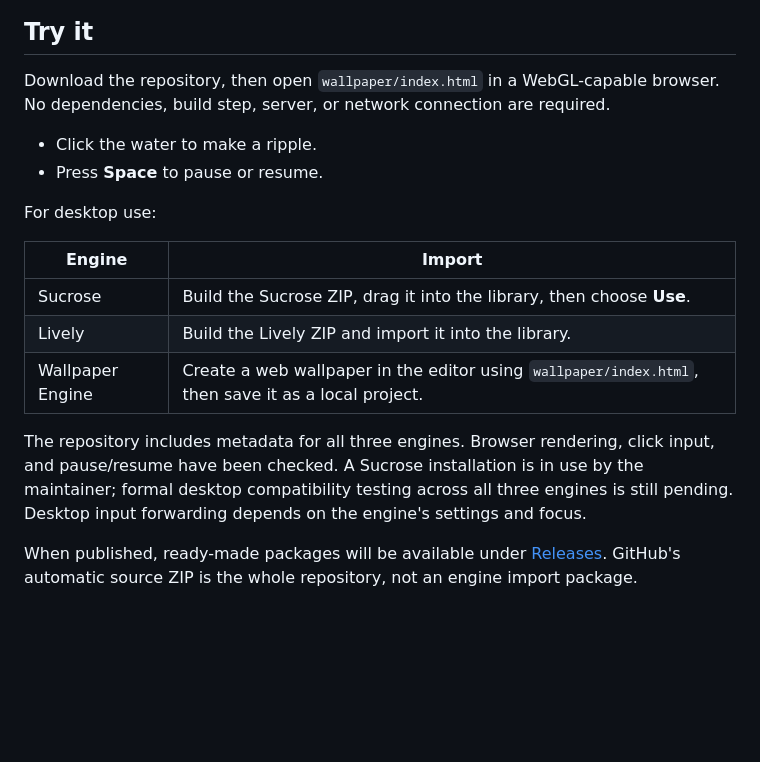
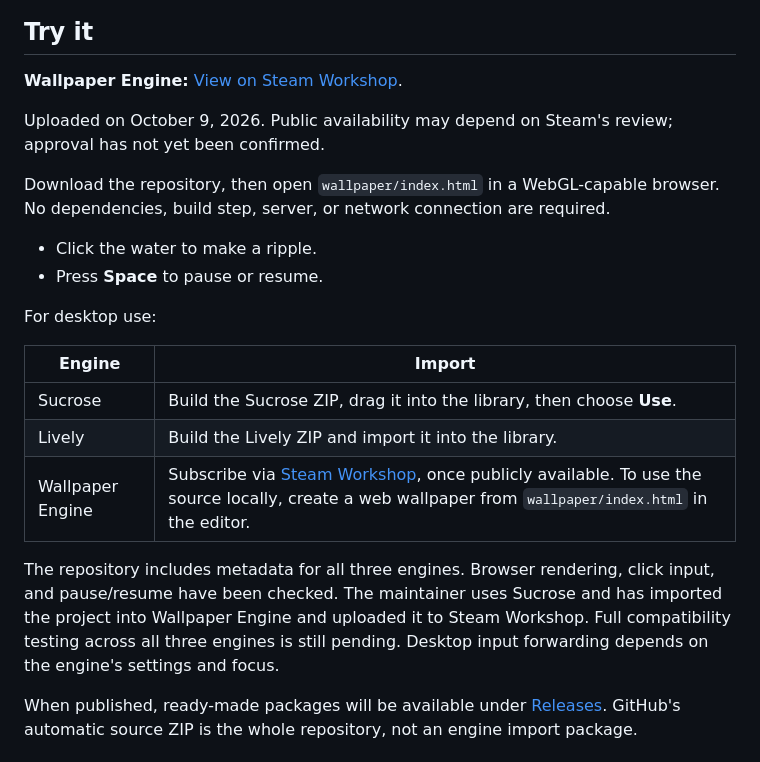
Before and after one commit to Kandecho/Water-live-wallpaper, a Markdown page: README.md, the part around the change. GitHub-like rendering; blank space fills up the shorter version.

Commit message:
docs: add Steam Workshop link and upload status

```diff
--- a/README.md
+++ b/README.md
@@ -7,6 +7,10 @@ Built with the original AOSP textures and ripple algorithm, adapted for Windows.
 ![Water running in a browser](docs/preview.jpg)
 
 ## Try it
+
+**Wallpaper Engine:** [View on Steam Workshop](https://steamcommunity.com/sharedfiles/filedetails/?id=3815903983).
+
+Uploaded on October 9, 2026. Public availability may depend on Steam's review; approval has not yet been confirmed.
 
 Download the repository, then open `wallpaper/index.html` in a WebGL-capable browser. No dependencies, build step, server, or network connection are required.
 
@@ -19,9 +23,9 @@ For desktop use:
 | --- | --- |
 | Sucrose | Build the Sucrose ZIP, drag it into the library, then choose **Use**. |
 | Lively | Build the Lively ZIP and import it into the library. |
-| Wallpaper Engine | Create a web wallpaper in the editor using `wallpaper/index.html`, then save it as a local project. |
+| Wallpaper Engine | Subscribe via [Steam Workshop](https://steamcommunity.com/sharedfiles/filedetails/?id=3815903983), once publicly available. To use the source locally, create a web wallpaper from `wallpaper/index.html` in the editor. |
 
-The repository includes metadata for all three engines. Browser rendering, click input, and pause/resume have been checked. A Sucrose installation is in use by the maintainer; formal desktop compatibility testing across all three engines is still pending. Desktop input forwarding depends on the engine's settings and focus.
+The repository includes metadata for all three engines. Browser rendering, click input, and pause/resume have been checked. The maintainer uses Sucrose and has imported the project into Wallpaper Engine and uploaded it to Steam Workshop. Full compatibility testing across all three engines is still pending. Desktop input forwarding depends on the engine's settings and focus.
 
 When published, ready-made packages will be available under [Releases](https://github.com/Kandecho/Water-live-wallpaper/releases). GitHub's automatic source ZIP is the whole repository, not an engine import package.
 
```
